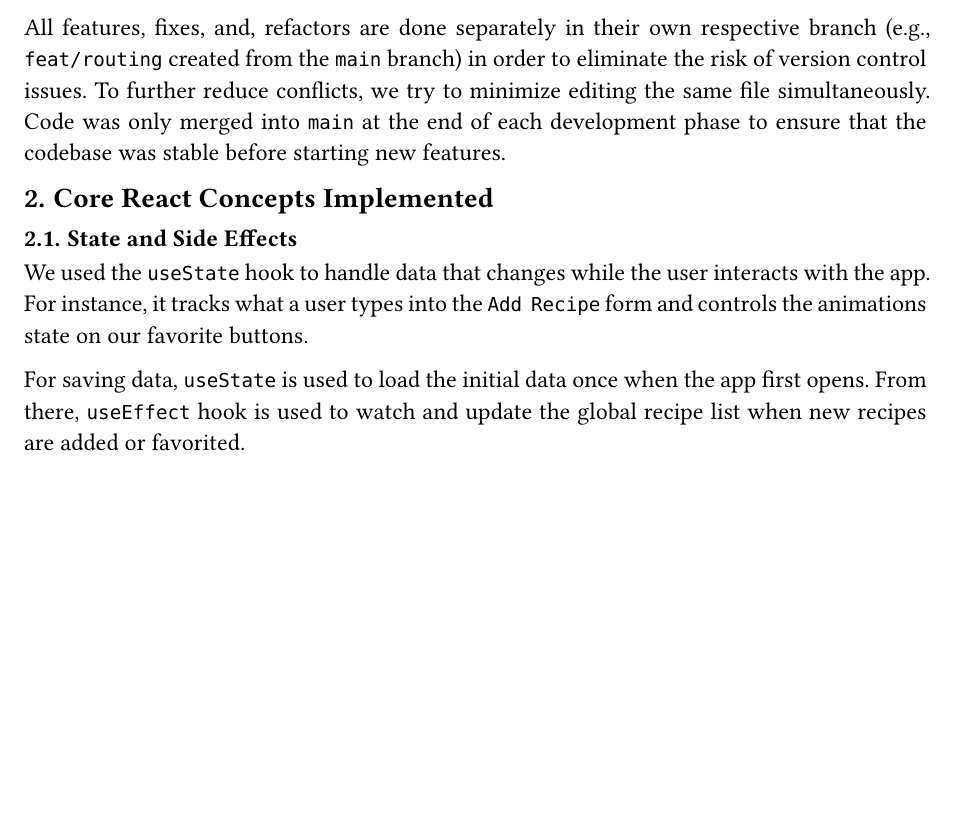
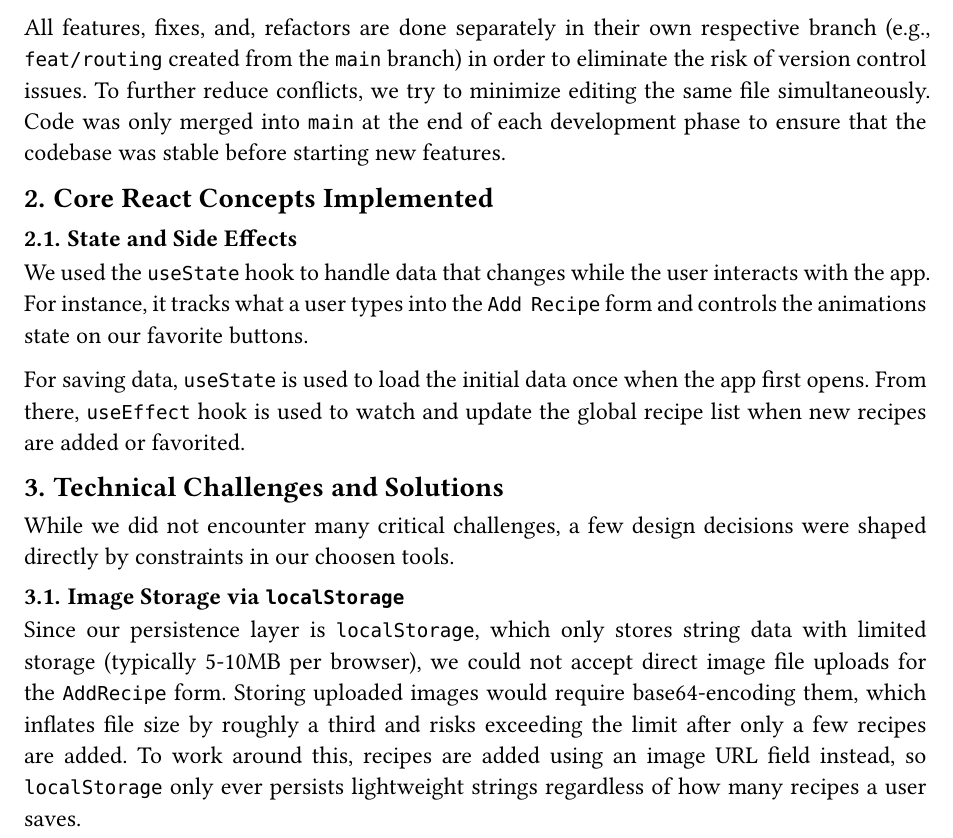
Before and after one commit to Meatra0704/Leftovers, a Typst document (docs/report.typ): part of the page, cut so that both start at the same text, the shorter picture padded with empty space. Compiled offline with Typst 0.15.

Commit message:
docs: add technical challenges and solutions section

```diff
--- a/docs/report.typ
+++ b/docs/report.typ
@@ -90,3 +90,19 @@ form and controls the animations state on our favorite buttons.
 For saving data, `useState` is used to load the initial data once when the app
 first opens. From there, `useEffect` hook is used to watch and update the
 global recipe list when new recipes are added or favorited.
+
+= Technical Challenges and Solutions
+
+While we did not encounter many critical challenges, a few design decisions
+were shaped directly by constraints in our choosen tools.
+
+== Image Storage via `localStorage`
+
+Since our persistence layer is `localStorage`, which only stores string data
+with limited storage (typically 5-10MB per browser), we could not accept
+direct image file uploads for the `AddRecipe` form. Storing uploaded images
+would require base64-encoding them, which inflates file size by roughly a
+third and risks exceeding the limit after only a few recipes are added. To
+work around this, recipes are added using an image URL field instead, so
+`localStorage` only ever persists lightweight strings regardless of how many
+recipes a user saves.
```
